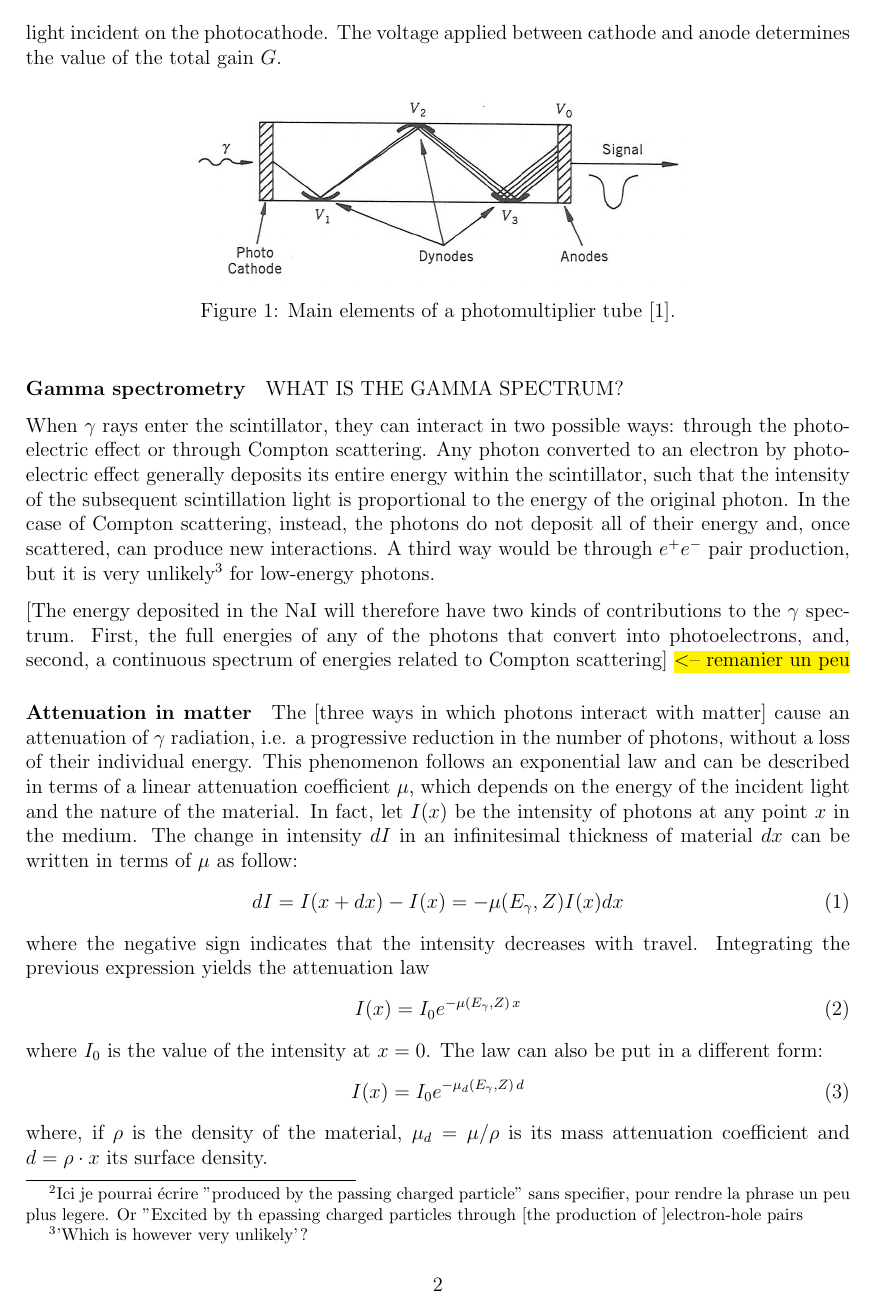
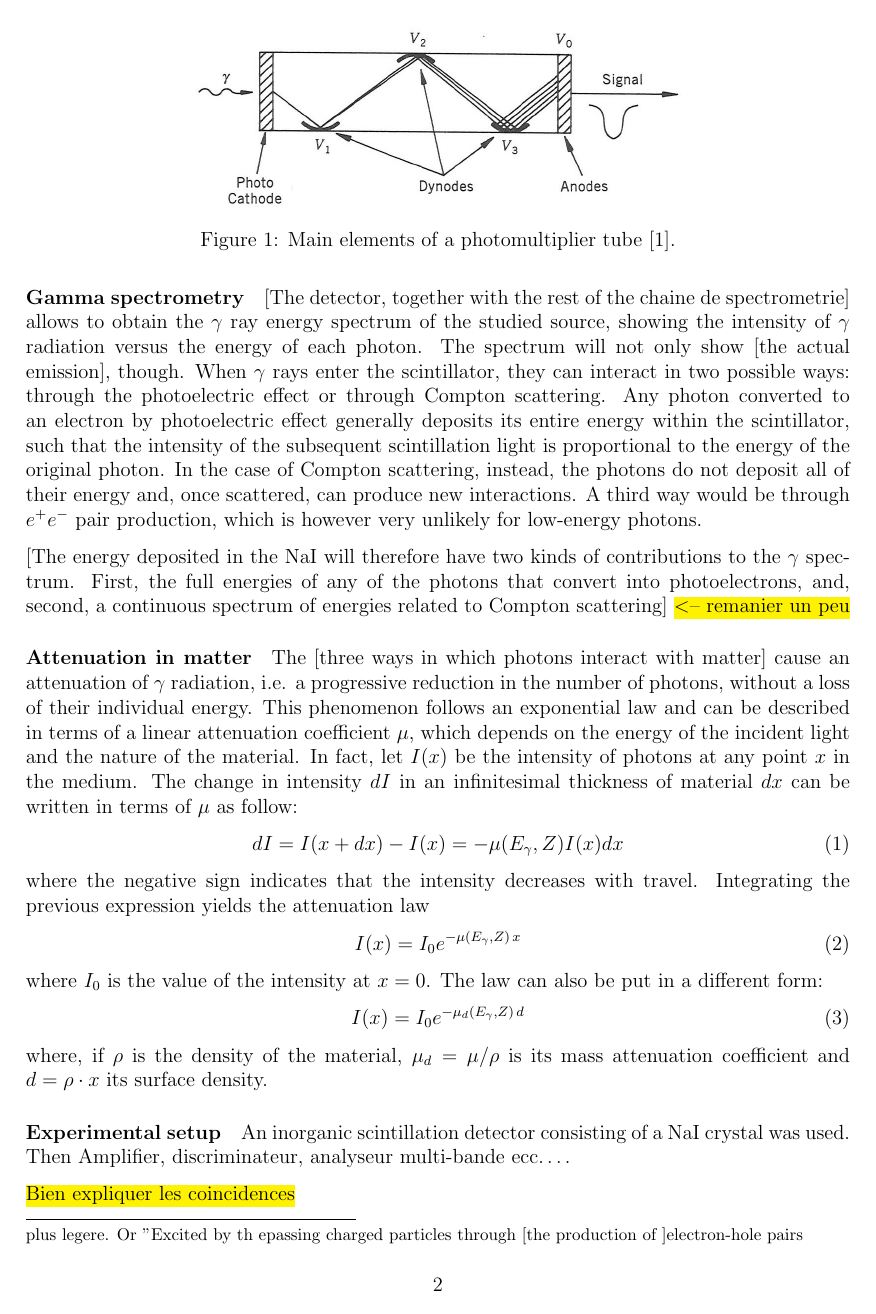
Before and after one commit to TomVdt/TPIII, a LaTeX document (01-physique-nucleaire-VI/rapport.tex, which reads 01-physique-nucleaire-VI/sections/1-theory-exp-setup.tex): page 2 of 9 before the commit and page 2 of 8 after it. Compiled offline with pdfLaTeX.

Commit message:
Petites modifications

```diff
--- a/01-physique-nucleaire-VI/sections/1-theory-exp-setup.tex
+++ b/01-physique-nucleaire-VI/sections/1-theory-exp-setup.tex
@@ -38,12 +38,14 @@ The voltage applied between cathode and anode determines the value of the total
 \end{figure}
 
 \paragraph{Gamma spectrometry}
-WHAT IS THE GAMMA SPECTRUM?
-
+[The detector, together with the rest of the chaine de spectrometrie] allows to obtain the $\gamma$ ray energy spectrum of the studied source, showing the intensity of $\gamma$ radiation versus the energy of each photon.
+The spectrum will not only show [the actual emission], though.
 When $\gamma$ rays enter the scintillator, they can interact in two possible ways: through the photoelectric effect or through Compton scattering.
 Any photon converted to an electron by photoelectric effect generally deposits its entire energy within the scintillator, such that the intensity of the subsequent scintillation light is proportional to the energy of the original photon.
 In the case of Compton scattering, instead, the photons do not deposit all of their energy and, once scattered, can produce new interactions.
-A third way would be through $e^+ e^-$ pair production, but it is very unlikely\footnote{'Which is however very unlikely'?} for low-energy photons.
+A third way would be through $e^+ e^-$ pair production, which is however very unlikely for low-energy photons.
+
+
 
 [The energy deposited in the NaI will therefore have two kinds of contributions to the $\gamma$ spectrum.
 First, the full energies of any of the photons that convert into photoelectrons, and, second, a continuous spectrum of energies related to Compton scattering] \hl{$<$-- remanier un peu}
```
Also changed, not shown: 01-physique-nucleaire-VI/sections/1-theory-exp-setup.tex (4 more changed lines).
